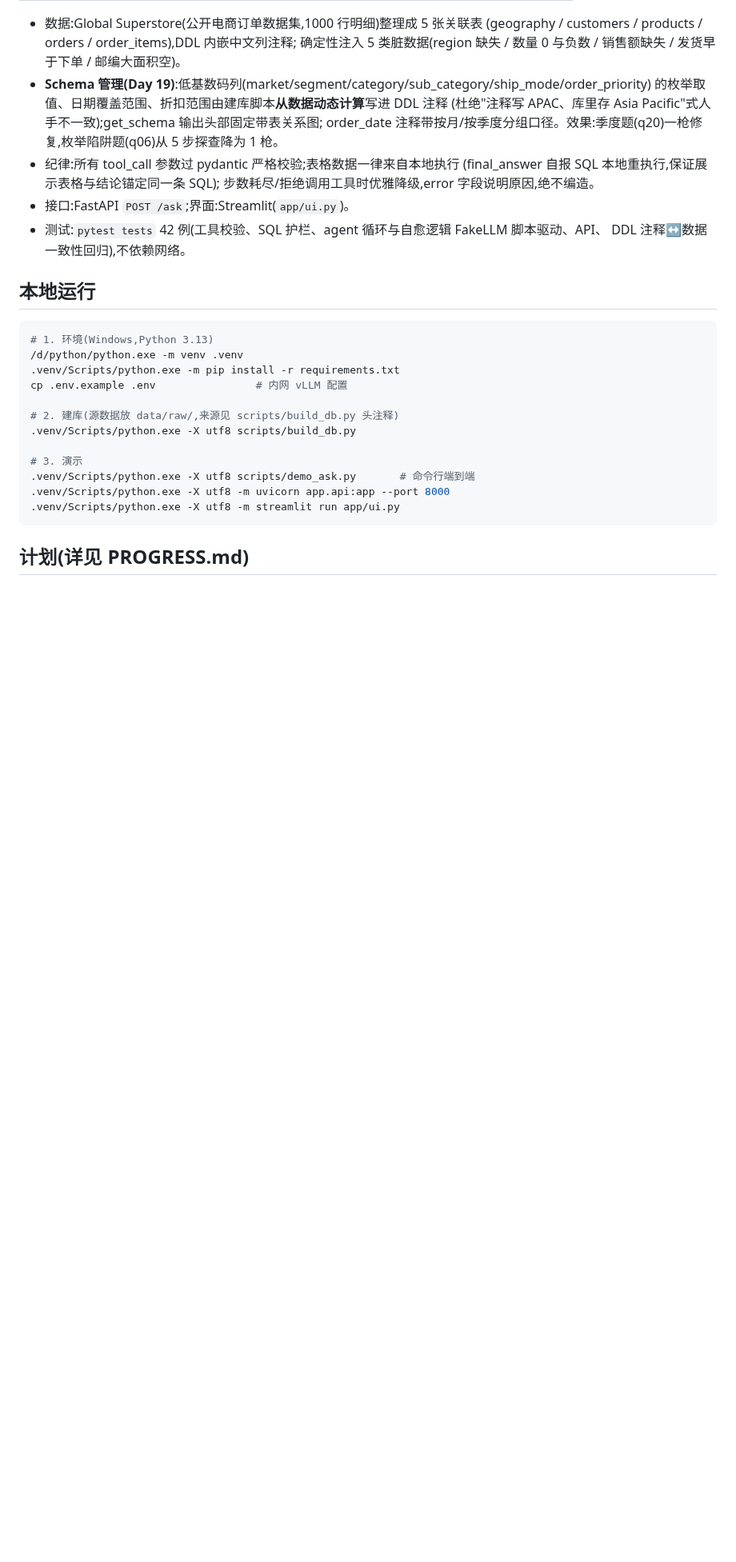
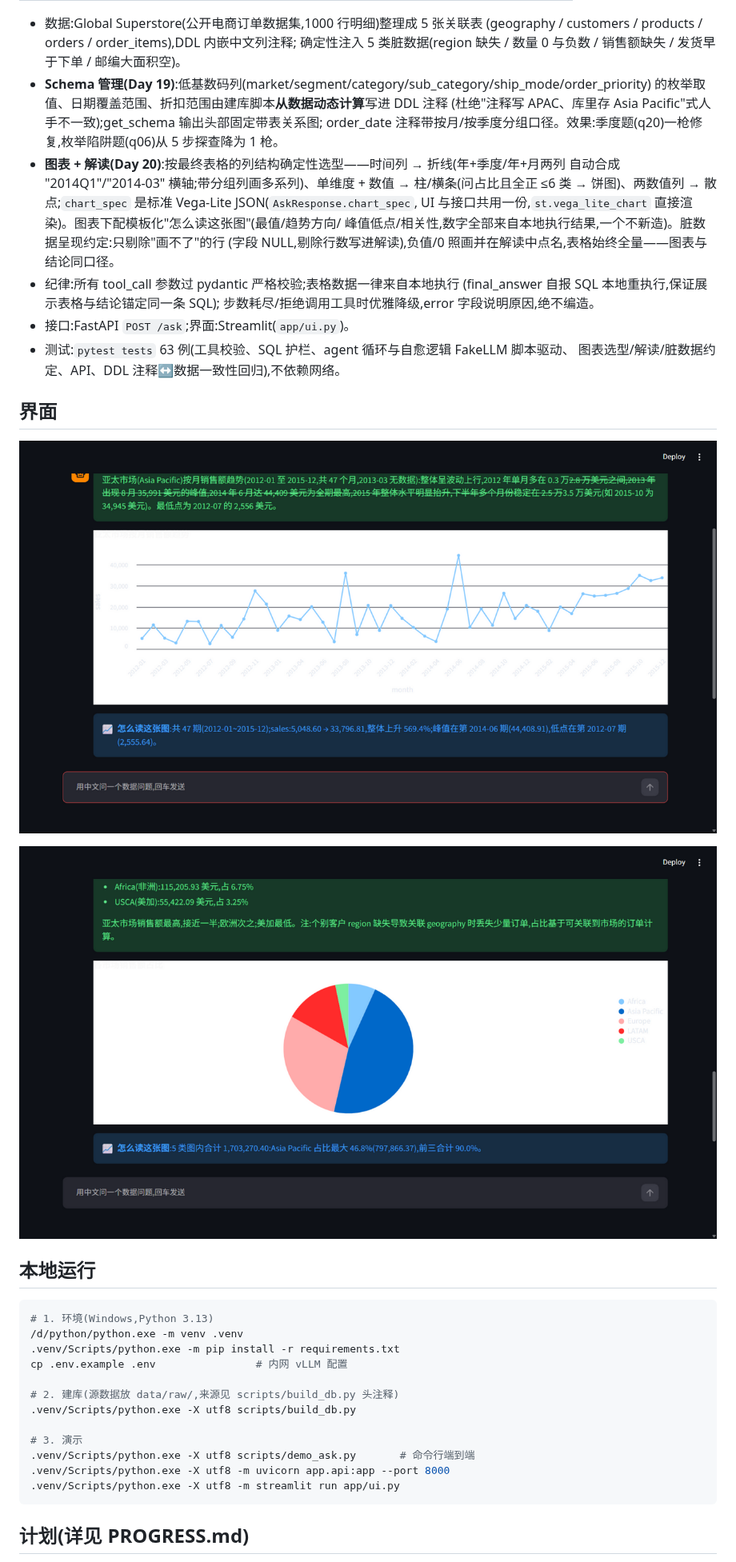
Before and after one commit to LyZheFeng/chatbi, a Markdown page: README.md, the part around one of its changes. Shown at 80% size. GitHub-like rendering; pictures changed too: docs/ui-line.png (added), docs/ui-pie.png (added); blank space fills up the shorter version.

```diff
--- a/README.md
+++ b/README.md
@@ -24,12 +24,24 @@
   的枚举取值、日期覆盖范围、折扣范围由建库脚本**从数据动态计算**写进 DDL 注释
   (杜绝"注释写 APAC、库里存 Asia Pacific"式人手不一致);get_schema 输出头部固定带表关系图;
   order_date 注释带按月/按季度分组口径。效果:季度题(q20)一枪修复,枚举陷阱题(q06)从 5 步探查降为 1 枪。
+- **图表 + 解读(Day 20)**:按最终表格的列结构确定性选型——时间列 → 折线(年+季度/年+月两列
+  自动合成 "2014Q1"/"2014-03" 横轴;带分组列画多系列)、单维度 + 数值 → 柱/横条(问占比且全正
+  ≤6 类 → 饼图)、两数值列 → 散点;`chart_spec` 是标准 Vega-Lite JSON(`AskResponse.chart_spec`,
+  UI 与接口共用一份,`st.vega_lite_chart` 直接渲染)。图表下配模板化"怎么读这张图"(最值/趋势方向/
+  峰值低点/相关性,数字全部来自本地执行结果,一个不新造)。脏数据呈现约定:只剔除"画不了"的行
+  (字段 NULL,剔除行数写进解读),负值/0 照画并在解读中点名,表格始终全量——图表与结论同口径。
 - 纪律:所有 tool_call 参数过 pydantic 严格校验;表格数据一律来自本地执行
   (final_answer 自报 SQL 本地重执行,保证展示表格与结论锚定同一条 SQL);
   步数耗尽/拒绝调用工具时优雅降级,error 字段说明原因,绝不编造。
 - 接口:FastAPI `POST /ask`;界面:Streamlit(`app/ui.py`)。
-- 测试:`pytest tests` 42 例(工具校验、SQL 护栏、agent 循环与自愈逻辑 FakeLLM 脚本驱动、API、
-  DDL 注释↔数据一致性回归),不依赖网络。
+- 测试:`pytest tests` 63 例(工具校验、SQL 护栏、agent 循环与自愈逻辑 FakeLLM 脚本驱动、
+  图表选型/解读/脏数据约定、API、DDL 注释↔数据一致性回归),不依赖网络。
+
+## 界面
+
+![折线图:亚太市场按月销售额趋势](docs/ui-line.png)
+
+![饼图:各市场销售额占比](docs/ui-pie.png)
 
 ## 本地运行
 
```
Also changed, not shown: other parts of README.md (+3 -3 lines), PROGRESS.md (+16 -7 lines), notes/pitfalls.md (+7 -0 lines), 6 other files.
